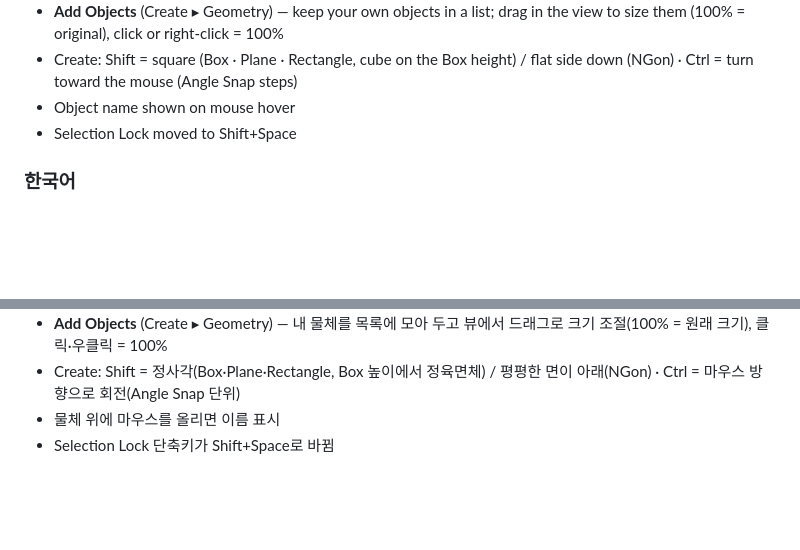
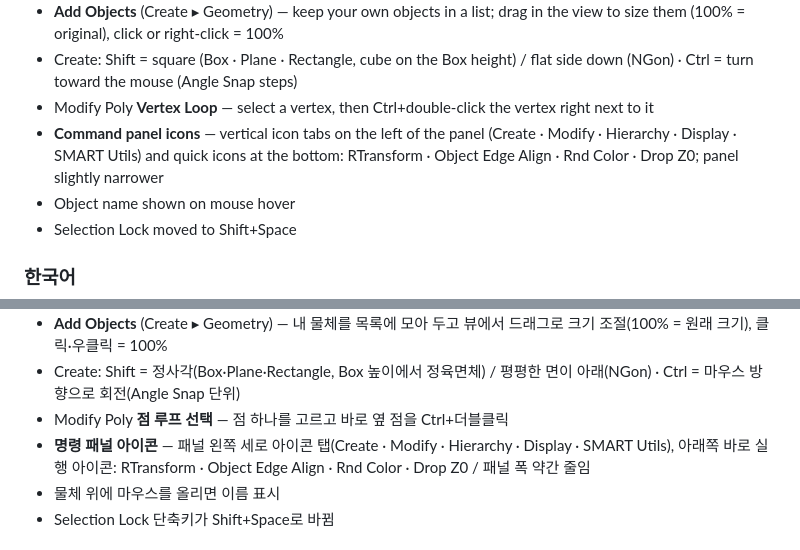
Before and after one commit to xxxxskyxxx/SMART-3D, a Markdown page: CHANGELOG.md, 2 parts joined by grey strips. Drawn GitHub-style; blank space fills up the shorter version.

```diff
--- a/CHANGELOG.md
+++ b/CHANGELOG.md
@@ -24,6 +24,8 @@
 - **R Clone** modifier — radial copies around X / Y / Z (pivot or a picked object), count, angle, radius, Weld
 - **Add Objects** (Create ▸ Geometry) — keep your own objects in a list; drag in the view to size them (100% = original), click or right-click = 100%
 - Create: Shift = square (Box · Plane · Rectangle, cube on the Box height) / flat side down (NGon) · Ctrl = turn toward the mouse (Angle Snap steps)
+- Modify Poly **Vertex Loop** — select a vertex, then Ctrl+double-click the vertex right next to it
+- **Command panel icons** — vertical icon tabs on the left of the panel (Create · Modify · Hierarchy · Display · SMART Utils) and quick icons at the bottom: RTransform · Object Edge Align · Rnd Color · Drop Z0; panel slightly narrower
 - Object name shown on mouse hover
 - Selection Lock moved to Shift+Space
 
@@ -49,6 +51,8 @@
 - **R Clone** 모디파이어 — X/Y/Z 축(Pivot 또는 고른 물체) 기준 회전 복사, 개수 · 각도 · 반지름 · Weld
 - **Add Objects** (Create ▸ Geometry) — 내 물체를 목록에 모아 두고 뷰에서 드래그로 크기 조절(100% = 원래 크기), 클릭·우클릭 = 100%
 - Create: Shift = 정사각(Box·Plane·Rectangle, Box 높이에서 정육면체) / 평평한 면이 아래(NGon) · Ctrl = 마우스 방향으로 회전(Angle Snap 단위)
+- Modify Poly **점 루프 선택** — 점 하나를 고르고 바로 옆 점을 Ctrl+더블클릭
+- **명령 패널 아이콘** — 패널 왼쪽 세로 아이콘 탭(Create · Modify · Hierarchy · Display · SMART Utils), 아래쪽 바로 실행 아이콘: RTransform · Object Edge Align · Rnd Color · Drop Z0 / 패널 폭 약간 줄임
 - 물체 위에 마우스를 올리면 이름 표시
 - Selection Lock 단축키가 Shift+Space로 바뀜
 
```
